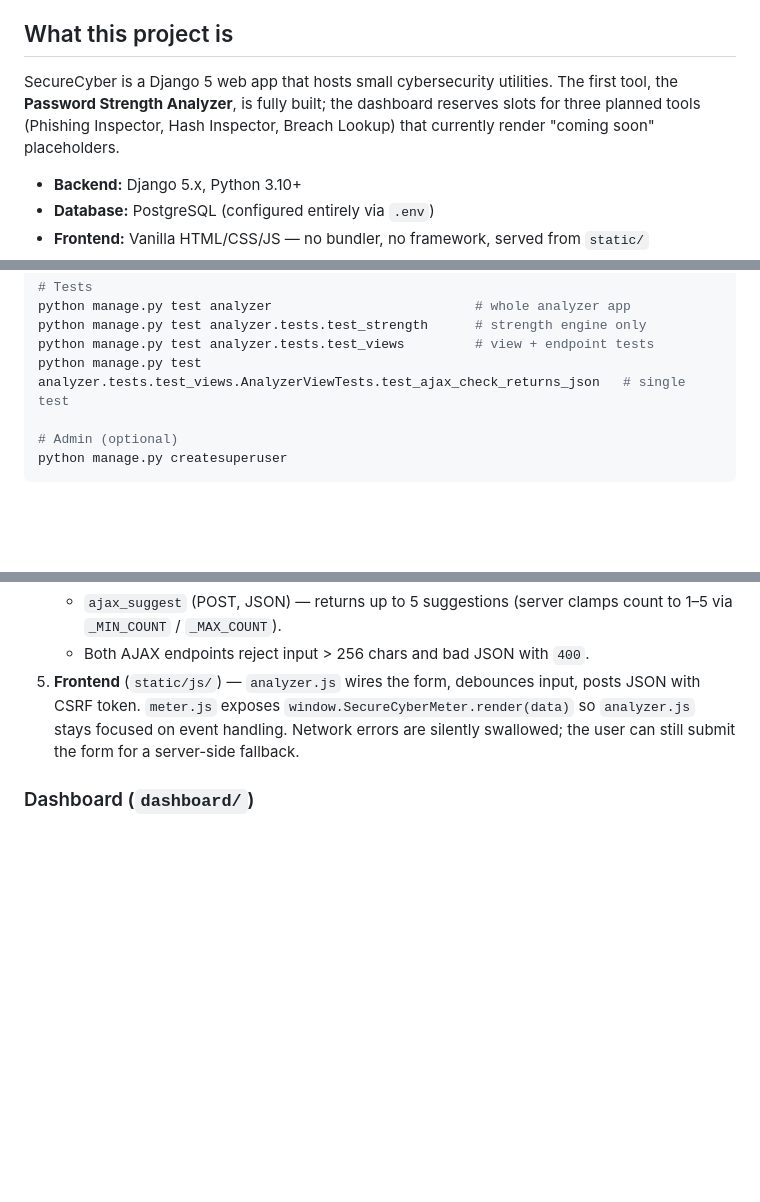
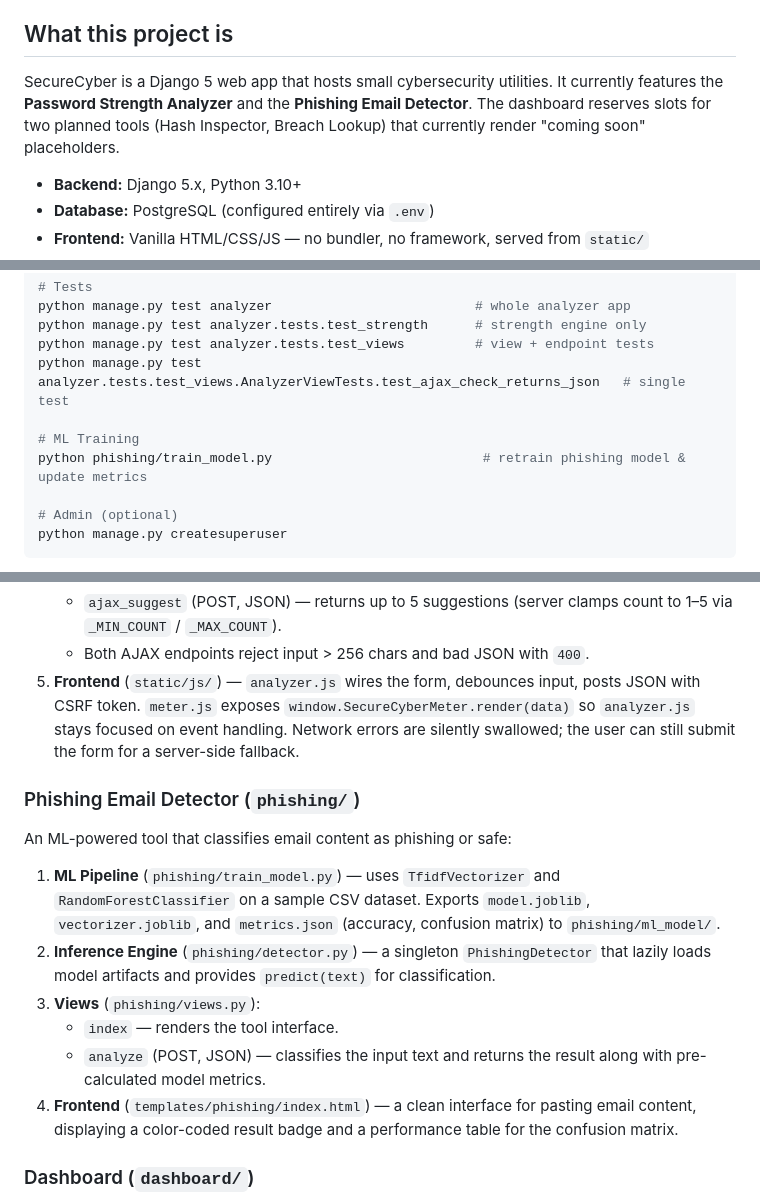
Before and after one commit to Sachinydv3/CyberSecure, a Markdown page: CLAUDE.md, 3 parts joined by grey strips. GitHub-like rendering; blank space fills up the shorter version.

```diff
--- a/CLAUDE.md
+++ b/CLAUDE.md
@@ -4,7 +4,7 @@ This file provides guidance to Claude Code (claude.ai/code) when working with co
 
 ## What this project is
 
-SecureCyber is a Django 5 web app that hosts small cybersecurity utilities. The first tool, the **Password Strength Analyzer**, is fully built; the dashboard reserves slots for three planned tools (Phishing Inspector, Hash Inspector, Breach Lookup) that currently render "coming soon" placeholders.
+SecureCyber is a Django 5 web app that hosts small cybersecurity utilities. It currently features the **Password Strength Analyzer** and the **Phishing Email Detector**. The dashboard reserves slots for two planned tools (Hash Inspector, Breach Lookup) that currently render "coming soon" placeholders.
 
 - **Backend:** Django 5.x, Python 3.10+
 - **Database:** PostgreSQL (configured entirely via `.env`)
@@ -30,6 +30,9 @@ python manage.py test analyzer                          # whole analyzer app
 python manage.py test analyzer.tests.test_strength      # strength engine only
 python manage.py test analyzer.tests.test_views         # view + endpoint tests
 python manage.py test analyzer.tests.test_views.AnalyzerViewTests.test_ajax_check_returns_json   # single test
+
+# ML Training
+python phishing/train_model.py                           # retrain phishing model & update metrics
 
 # Admin (optional)
 python manage.py createsuperuser
@@ -73,6 +76,17 @@ The pipeline that turns a typed password into a UI response:
    - Both AJAX endpoints reject input > 256 chars and bad JSON with `400`.
 5. **Frontend** (`static/js/`) — `analyzer.js` wires the form, debounces input, posts JSON with CSRF token. `meter.js` exposes `window.SecureCyberMeter.render(data)` so `analyzer.js` stays focused on event handling. Network errors are silently swallowed; the user can still submit the form for a server-side fallback.
 
+### Phishing Email Detector (`phishing/`)
+
+An ML-powered tool that classifies email content as phishing or safe:
+
+1. **ML Pipeline** (`phishing/train_model.py`) — uses `TfidfVectorizer` and `RandomForestClassifier` on a sample CSV dataset. Exports `model.joblib`, `vectorizer.joblib`, and `metrics.json` (accuracy, confusion matrix) to `phishing/ml_model/`.
+2. **Inference Engine** (`phishing/detector.py`) — a singleton `PhishingDetector` that lazily loads model artifacts and provides `predict(text)` for classification.
+3. **Views** (`phishing/views.py`):
+   - `index` — renders the tool interface.
+   - `analyze` (POST, JSON) — classifies the input text and returns the result along with pre-calculated model metrics.
+4. **Frontend** (`templates/phishing/index.html`) — a clean interface for pasting email content, displaying a color-coded result badge and a performance table for the confusion matrix.
+
 ### Dashboard (`dashboard/`)
 
 `views.home` builds the `tools` list (one ready, three placeholders) — the home page template renders this directly. `views.placeholder` is a single view handling all three placeholder URLs by reading the `tool` kwarg against `PLACEHOLDERS` / `DESCRIPTIONS` dicts in `dashboard/views.py`. To add a new tool: see the "Adding new tools" section below.
```
Also changed, not shown: README.md (+4 -2 lines).
